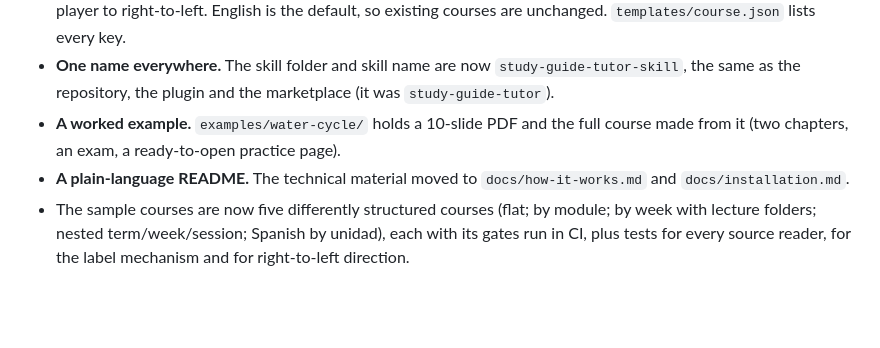
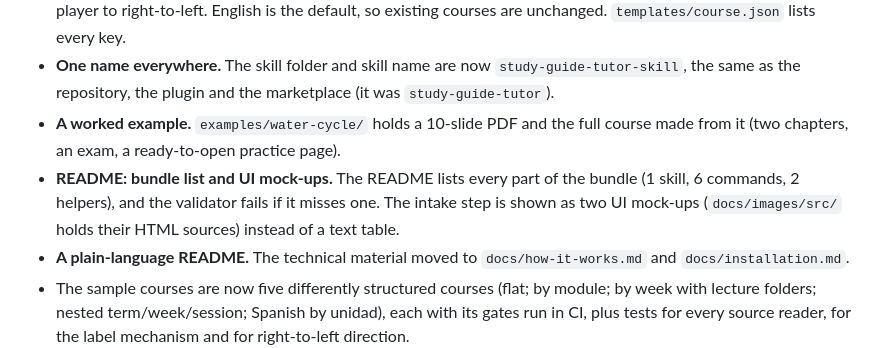
Before and after one commit to bassem-elsodany/study-guide-tutor-skill, a Markdown page: CHANGELOG.md, the part around the change. Rendered like a GitHub page; blank space fills up the shorter version.

```diff
--- a/CHANGELOG.md
+++ b/CHANGELOG.md
@@ -12,6 +12,7 @@ All notable changes to study-guide-tutor. Format: [Keep a Changelog](https://kee
 - **Language.** An optional `course.json` carries `language`, `labels` (the structural words the gates look for), `footer_checks` and `ui` (the player's text). The tricky-parts, dump, findable, quiz-audit and bundle gates, the exam builder, the contents builder, the audience note and the player all read it; Arabic, Hebrew, Persian and Urdu flip the player to right-to-left. English is the default, so existing courses are unchanged. `templates/course.json` lists every key.
 - **One name everywhere.** The skill folder and skill name are now `study-guide-tutor-skill`, the same as the repository, the plugin and the marketplace (it was `study-guide-tutor`).
 - **A worked example.** `examples/water-cycle/` holds a 10-slide PDF and the full course made from it (two chapters, an exam, a ready-to-open practice page).
+- **README: bundle list and UI mock-ups.** The README lists every part of the bundle (1 skill, 6 commands, 2 helpers), and the validator fails if it misses one. The intake step is shown as two UI mock-ups (`docs/images/src/` holds their HTML sources) instead of a text table.
 - **A plain-language README.** The technical material moved to `docs/how-it-works.md` and `docs/installation.md`.
 - The sample courses are now five differently structured courses (flat; by module; by week with lecture folders; nested term/week/session; Spanish by unidad), each with its gates run in CI, plus tests for every source reader, for the label mechanism and for right-to-left direction.
 
```
Also changed, not shown: README.md (+25 -13 lines), docs/images/intake-question.png (added), docs/images/intake-review.png (added), 3 other files.
